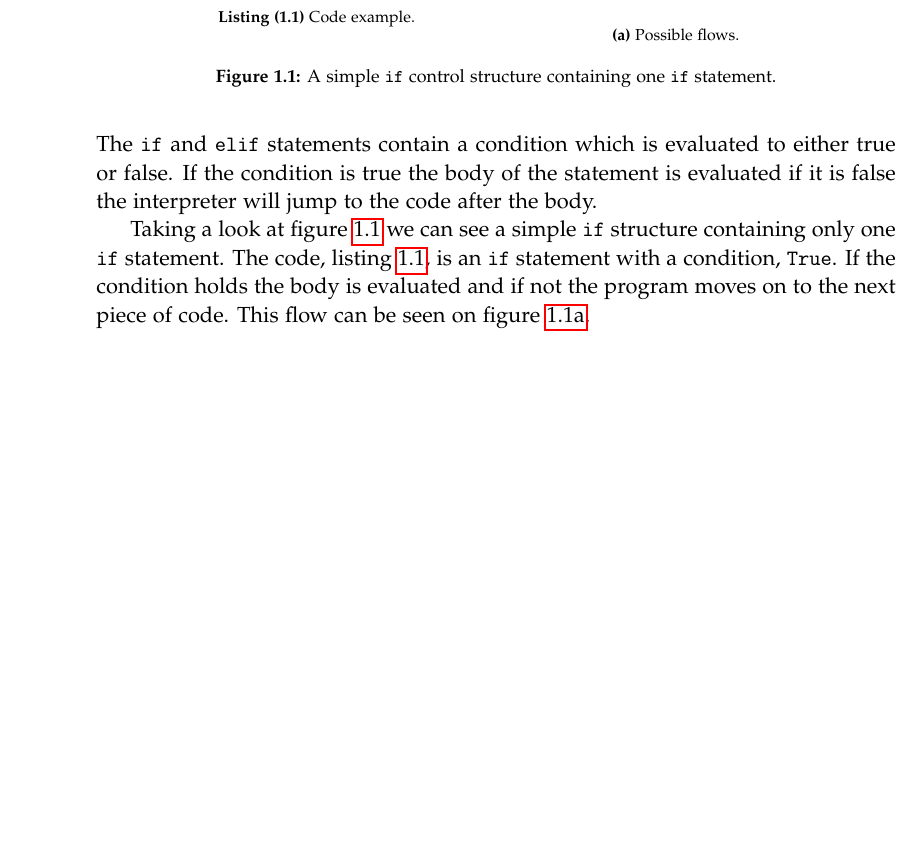
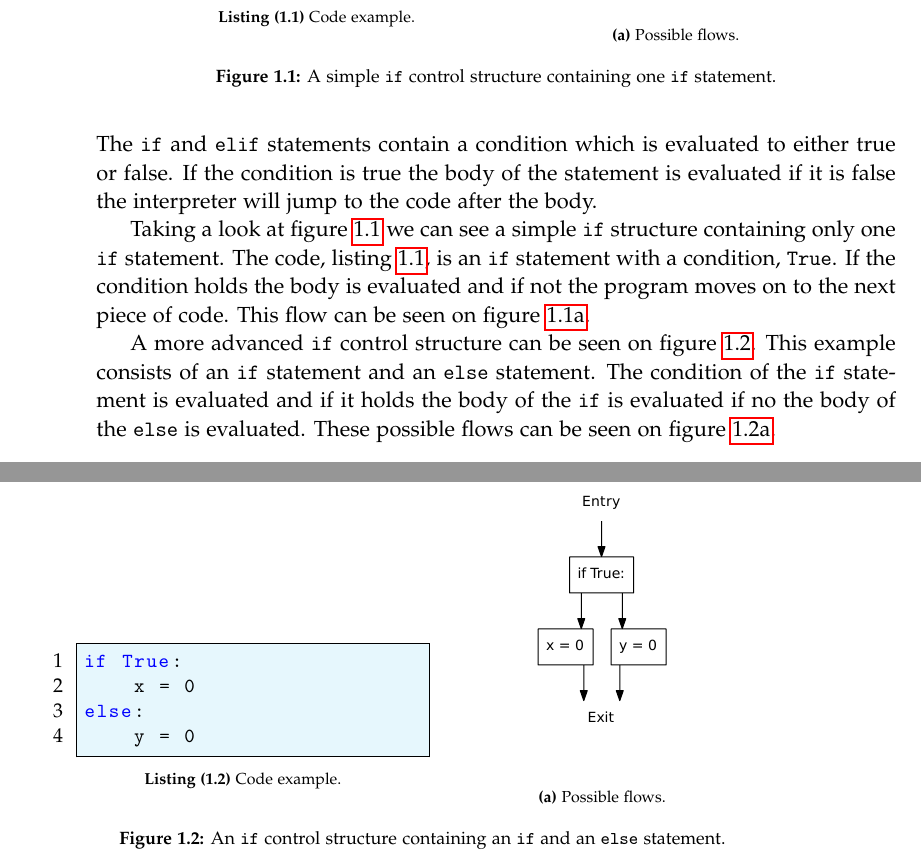
Before and after one commit to SW10IoT/report, a LaTeX thesis (master.tex, which reads sections/python.tex): part of page 10 of 31 before the commit and two parts of pages 10 and 11 of 33 after it, the two joined at a grey line, cut so that both start at the same text, the shorter picture padded with empty space. Compiled offline with pdfLaTeX.

Commit message:
If else example added

```diff
--- a/sections/python.tex
+++ b/sections/python.tex
@@ -43,3 +43,31 @@ Taking a look at \cref{python:if:simple} we can see a simple \texttt{if} structu
 The code, \cref{python:if:simple:code}, is an \texttt{if} statement with a condition, \texttt{True}.
 If the condition holds the body is evaluated and if not the program moves on to the next piece of code.
 This flow can be seen on \cref{python:if:simple:flow}.
+
+
+\begin{figure}
+  \centering
+  \begin{subfigure}[b]{0.4\textwidth}
+    \begin{lstlisting}[style=python, caption={Code example.}, label={python:if:else:code}]
+if True:
+    x = 0
+else:
+    y = 0
+    \end{lstlisting}
+  \end{subfigure}
+  ~ %add desired spacing between images, e. g. ~, \quad, \qquad, \hfill etc.
+  %(or a blank line to force the subfigure onto a new line)
+  \begin{subfigure}[b]{0.4\textwidth}
+    \centering
+    \includegraphics[scale=.5]{./figures/if_else.pdf}
+    \caption{Possible flows.}
+    \label{python:if:else:flow}
+  \end{subfigure}
+  \caption{An \texttt{if} control structure containing an \texttt{if} and an \texttt{else} statement.}
+  \label{python:if:else}
+\end{figure}
+
+A more advanced \texttt{if} control structure can be seen on \cref{python:if:else}.
+This example consists of an \texttt{if} statement and an \texttt{else} statement.
+The condition of the \texttt{if} statement is evaluated and if it holds the body of the \texttt{if} is evaluated if no the body of the \texttt{else} is evaluated.
+These possible flows can be seen on \cref{python:if:else:flow}.
```
